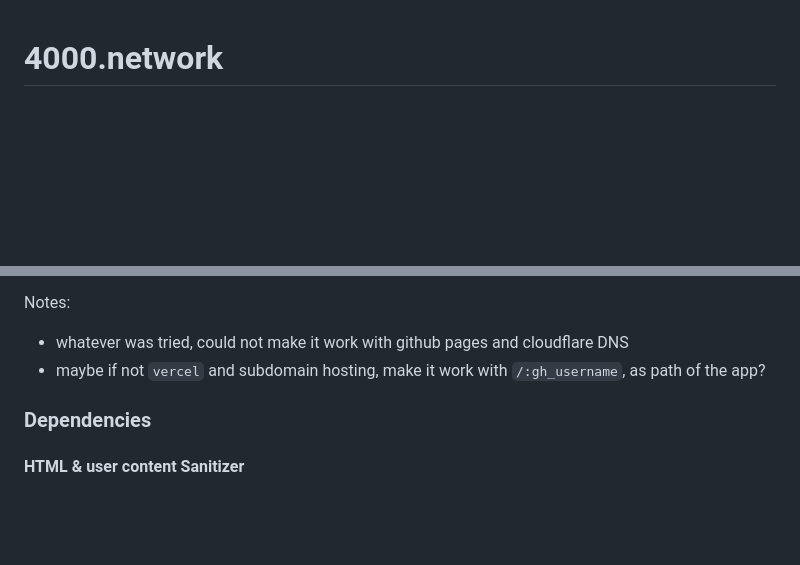
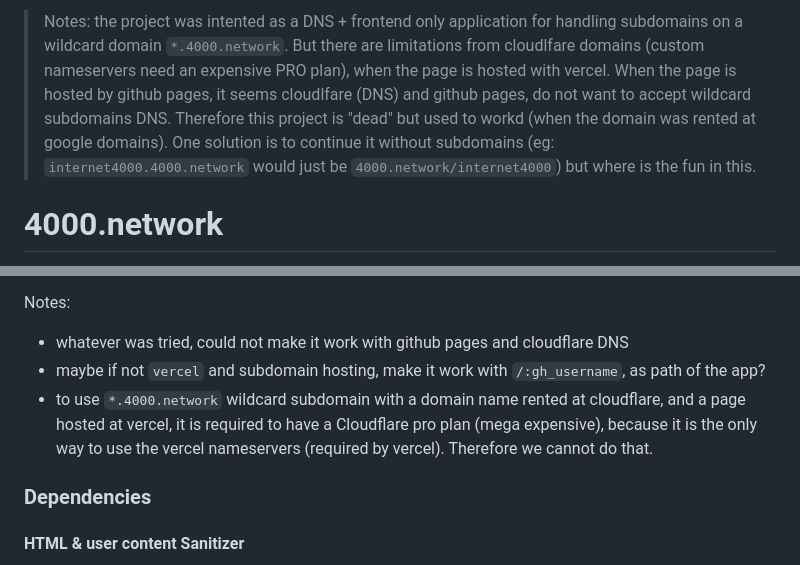
Before and after one commit to internet4000/4000.network, a Markdown page: readme.md, 2 parts joined by grey strips. Drawn GitHub-style; blank space fills up the shorter version.

Commit message:
chore: note on changing domain DNS provider

```diff
--- a/readme.md
+++ b/readme.md
@@ -1,3 +1,14 @@
+> Notes: the project was intented as a DNS + frontend only application
+> for handling subdomains on a wildcard domain `*.4000.network`. But
+> there are limitations from cloudlfare domains (custom nameservers
+> need an expensive PRO plan), when the page is hosted with
+> vercel. When the page is hosted by github pages, it seems cloudlfare
+> (DNS) and github pages, do not want to accept wildcard subdomains
+> DNS. Therefore this project is "dead" but used to workd (when the
+> domain was rented at google domains). One solution is to continue it
+> without subdomains (eg: `internet4000.4000.network` would just be
+> `4000.network/internet4000`) but where is the fun in this.
+
 # 4000.network
 
 This project is a prototype attempt at creating a user managed network of
@@ -63,6 +74,8 @@ Notes:
 cloudflare DNS
 - maybe if not `vercel` and subdomain hosting, make it work with
   `/:gh_username`, as path of the app?
+- to use `*.4000.network` wildcard subdomain with a domain name rented
+  at cloudflare, and a page hosted at vercel, it is required to have a Cloudflare pro plan (mega expensive), because it is the only way to use the vercel nameservers (required by vercel). Therefore we cannot do that.
 
 ### Dependencies
 
```
